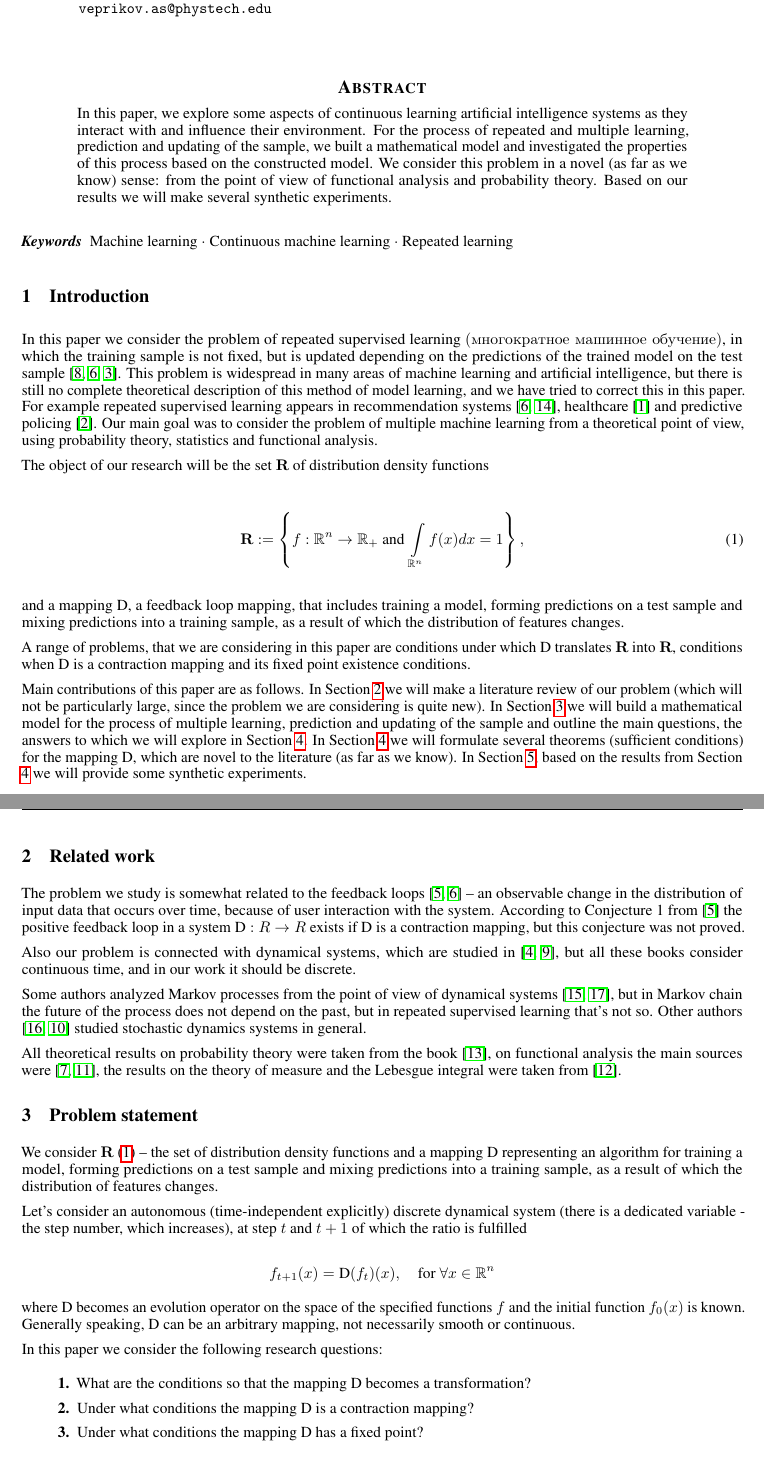
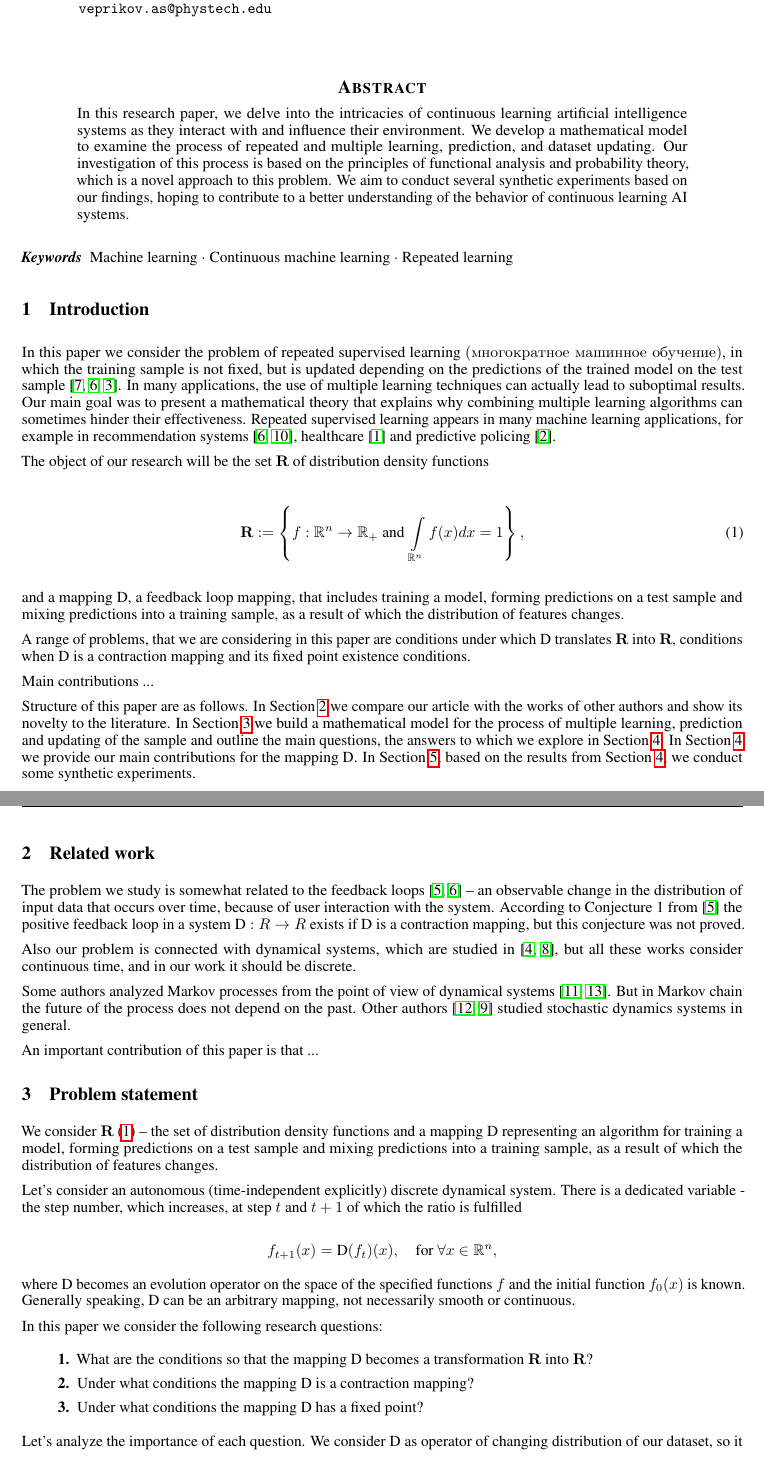
Before and after one commit to intsystems/Veprikov-BS-Thesis, a LaTeX paper (paper/main.tex): two parts of pages 1 and 2 of 3, joined at a grey line, cut so that both start at the same text. Compiled offline with pdfLaTeX.

Commit message:
Add files via upload

```diff
--- a/paper/main.tex
+++ b/paper/main.tex
@@ -56,7 +56,7 @@
 
 \begin{abstract}
 
-    In this paper, we explore some aspects of continuous learning artificial intelligence systems as they interact with and influence their environment. For the process of repeated and multiple learning, prediction and updating of the sample, we built a mathematical model and investigated the properties of this process based on the constructed model. We consider this problem in a novel (as far as we know) sense: from the point of view of functional analysis and probability theory. Based on our results we will make several synthetic experiments.
+    In this research paper, we delve into the intricacies of continuous learning artificial intelligence systems as they interact with and influence their environment. We develop a mathematical model to examine the process of repeated and multiple learning, prediction, and dataset updating. Our investigation of this process is based on the principles of functional analysis and probability theory, which is a novel approach to this problem. We aim to conduct several synthetic experiments based on our findings, hoping to contribute to a better understanding of the behavior of continuous learning AI systems.
 
 \end{abstract}
 
@@ -66,7 +66,7 @@
 
 \section{Introduction} \label{Introduction}
 
-    In this paper we consider the problem of repeated supervised learning \begin{otherlanguage}{russian}(многократное машинное обучение)\end{otherlanguage}, in which the training sample is not fixed, but is updated depending on the predictions of the trained model on the test sample \cite{ma2020machine, khritankov2021existence, jiang2019degenerate}. This problem is widespread in many areas of machine learning and artificial intelligence, but there is still no complete theoretical description of this method of model learning, and we have tried to correct this in this paper. For example repeated supervised learning appears in recommendation systems \cite{khritankov2021existence, sinha2016deconvolving}, healthcare \cite{adam2020hidden} and predictive policing \cite{ensign2018runaway}. Our main goal was to consider the problem of multiple machine learning from a theoretical point of view, using probability theory, statistics and functional analysis.
+    In this paper we consider the problem of repeated supervised learning \begin{otherlanguage}{russian}(многократное машинное обучение)\end{otherlanguage}, in which the training sample is not fixed, but is updated depending on the predictions of the trained model on the test sample \cite{ma2020machine, khritankov2021existence, jiang2019degenerate}. In many applications, the use of multiple learning techniques can actually lead to suboptimal results. Our main goal was to present a mathematical theory that explains why combining multiple learning algorithms can sometimes hinder their effectiveness. Repeated supervised learning appears in many machine learning applications, for example in recommendation systems \cite{khritankov2021existence, sinha2016deconvolving}, healthcare \cite{adam2020hidden} and predictive policing \cite{ensign2018runaway}.
 
     The object of our research will be the set $\mathbf{R}$ of distribution density functions
 
@@ -79,26 +79,28 @@
 
     A range of problems, that we are considering in this paper are conditions under which $\text{D}$ translates $\mathbf{R}$ into $\mathbf{R}$, conditions when $\text{D}$ is a contraction mapping and its fixed point existence conditions.
 
-    Main contributions of this paper are as follows. In Section \ref{Related_work} we will make a literature review of our problem (which will not be particularly large, since the problem we are considering is quite new). In Section \ref{Problem_statement} we will build a mathematical model for the process of multiple learning, prediction and updating of the sample and outline the main questions, the answers to which we will explore in Section \ref{Main_results}. In Section \ref{Main_results} we will formulate several theorems (sufficient conditions) for the mapping $\text{D}$, which are novel to the literature (as far as we know). In Section \ref{Experiments}, based on the results from Section \ref{Main_results} we will provide some synthetic experiments.
+    Main contributions ...
+
+    Structure of this paper are as follows. In Section \ref{Related_work} we compare our article with the works of other authors and show its novelty to the literature. In Section \ref{Problem_statement} we build a mathematical model for the process of multiple learning, prediction and updating of the sample and outline the main questions, the answers to which we explore in Section \ref{Main_results}. In Section \ref{Main_results} we provide our main contributions for the mapping $\text{D}$. In Section \ref{Experiments}, based on the results from Section \ref{Main_results}, we conduct some synthetic experiments.
 
 \section{Related work} \label{Related_work}
 
     The problem we study is somewhat related to the feedback loops \cite{khritankov2021hidden, khritankov2021existence} -- an observable change in the distribution of input data that occurs over time, because of user interaction with the system. According to Conjecture 1 from \cite{khritankov2021hidden} the positive feedback loop in a system $\text{D} : R \rightarrow R$ exists if $\text{D}$ is a contraction mapping, but this conjecture was not proved.
 
-    Also our problem is connected with dynamical systems, which are studied in \cite{katok1995introduction, nemytskii2015qualitative}, but all these books consider continuous time, and in our work it should be discrete.
+    Also our problem is connected with dynamical systems, which are studied in \cite{katok1995introduction, nemytskii2015qualitative}, but all these works consider continuous time, and in our work it should be discrete.
 
-    Some authors analyzed Markov processes from the point of view of dynamical systems \cite{tarlowski2017global, vershik2005does}, but in Markov chain the future of the process does not depend on the past, but in repeated supervised learning that's not so. Other authors \cite{varvenne2019rate, pap1996fixed} studied stochastic dynamics systems in general.
+    Some authors analyzed Markov processes from the point of view of dynamical systems \cite{tarlowski2017global, vershik2005does}. But in Markov chain the future of the process does not depend on the past. Other authors \cite{varvenne2019rate, pap1996fixed} studied stochastic dynamics systems in general.
 
-    All theoretical results on probability theory were taken from the book \cite{shiryaev2016probability}, on functional analysis the main sources were \cite{kolmogorov1957elements, rudin1991functional}, the results on the theory of measure and the Lebesgue integral were taken from \cite{rudin2006real}.
+    An important contribution of this paper is that ...
 
 \section{Problem statement} \label{Problem_statement}
 
     We consider $\mathbf{R}$ \eqref{R} -- the set of distribution density functions and a mapping $\text{D}$ representing an algorithm for training a model, forming predictions on a test sample and mixing predictions into a training sample, as a result of which the distribution of features changes.
 
-    Let's consider an autonomous (time-independent explicitly) discrete dynamical system (there is a dedicated variable - the step number, which increases), at step $t$ and $t+1$ of which the ratio is fulfilled
+    Let's consider an autonomous (time-independent explicitly) discrete dynamical system. There is a dedicated variable - the step number, which increases, at step $t$ and $t+1$ of which the ratio is fulfilled
 
     \begin{equation*}
-        f_{t+1}(x) = \text{D}(f_t)(x), \quad \text{for}~ \forall x \in \mathbb{R}^n
+        f_{t+1}(x) = \text{D}(f_t)(x), \quad \text{for}~ \forall x \in \mathbb{R}^n,
     \end{equation*}
 
     where $\text{D}$ becomes an evolution operator on the space of the specified functions $f$ and the initial function $f_0(x)$ is known. Generally speaking, $\text{D}$ can be an arbitrary mapping, not necessarily smooth or continuous.
@@ -106,12 +108,14 @@
     In this paper we consider the following research questions:
 
     \begin{enumerate}
-        \item[\textbf{1.}]  What are the conditions so that the mapping $\text{D}$ becomes a transformation?
+        \item[\textbf{1.}]  What are the conditions so that the mapping $\text{D}$ becomes a transformation $\mathbf{R}$ into $\mathbf{R}$?
 
-        \item[\textbf{2.}] Under what conditions the mapping $\text{D}$ is  a contraction mapping?
+        \item[\textbf{2.}] Under what conditions the mapping $\text{D}$ is a contraction mapping?
 
         \item[\textbf{3.}] Under what conditions the mapping $\text{D}$ has a fixed point?
     \end{enumerate}
+
+    Let's analyze the importance of each question. We consider $\text{D}$ as operator of changing distribution of our dataset, so it has to transform $\mathbf{R}$ into $\mathbf{R}$. If $\text{D}$ is a contraction mapping, then for any starting function $f_0$ after a sufficiently large T, the result of our algorithm after $T$ steps would be $D^T(f_0) = f^*$, where $f^*$ is a fixed point, so after $T$ steps metrics of our algorithm cannot be improved. If $\text{D}$ has a fixed point $f$, when if $f_0 = f$ and we cannot improve our metrics as well.
 
 
 \section{Main results} \label{Main_results}
```
Also changed, not shown: paper/M1P.pdf.
